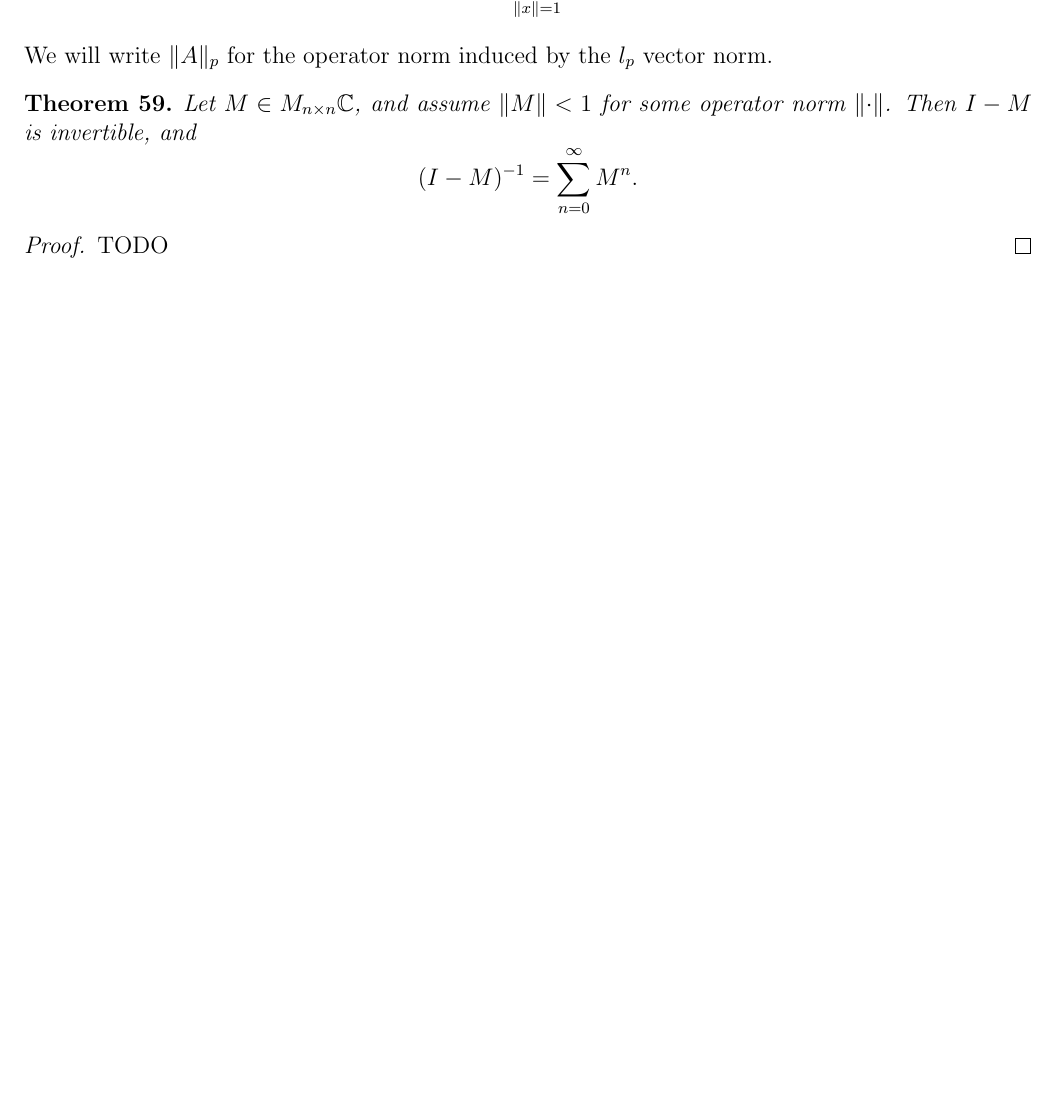
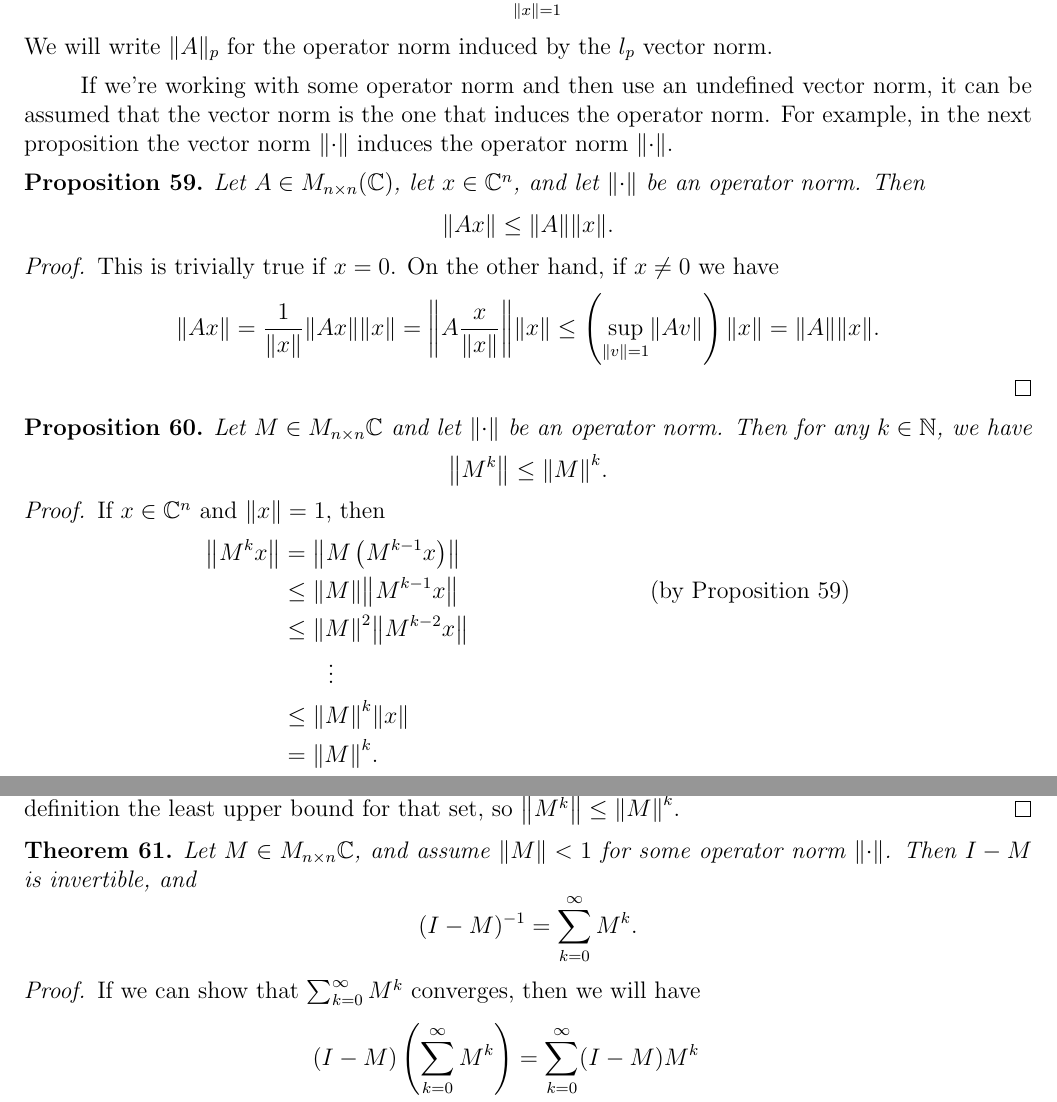
Before and after one commit to RyanChimienti/math-research-spring-2020, a LaTeX document (document.tex): part of page 19 of 21 before the commit and two parts of pages 19 and 20 of 23 after it, the two joined at a grey line, cut so that both start at the same text, the shorter picture padded with empty space. Compiled offline with pdfLaTeX.

Commit message:
Finished section 9 on operator norms.

```diff
--- a/document.tex
+++ b/document.tex
@@ -813,11 +813,51 @@ $$\norm{A} := \sup_{\substack{\norm{x} = 1}} \norm{A x}.$$
 We will write $\norm{A}_p$ for the operator norm induced by the $l_p$ vector norm.
 \end{defn}
 
+If we're working with some operator norm and then use an undefined vector norm, it can be assumed that the vector norm is the one that induces the operator norm. For example, in the next proposition the vector norm $\norm{\cdot}$ induces the operator norm $\norm{\cdot}$.
+
+\begin{prop}\label{operator norm of matrix-vector product}
+Let $A \in M_{n \times n}(\C)$, let $x \in \C^n$, and let $\norm{\cdot}$ be an operator norm. Then $$\norm*{Ax} \leq \norm*{A}\norm*{x}.$$
+\end{prop}
+\begin{proof}
+This is trivially true if $x = 0$. On the other hand, if $x \neq 0$ we have
+$$
+\norm*{Ax}
+= \frac{1}{\norm{x}} \norm*{Ax} \norm*{x}
+= \norm*{A \frac{x}{\norm{x}}} \norm*{x}
+\leq \left( \sup_{\norm{v} = 1} \norm{A v} \right) \norm{x}
+= \norm{A} \norm{x}.
+$$
+\end{proof}
+
+\begin{prop}\label{operator norm of matrix power}
+Let $M \in M_{n \times n} \C$ and let $\norm{\cdot}$ be an operator norm. Then for any $k \in \N$, we have $$\norm*{M^k} \leq \norm*{M}^k.$$
+\end{prop}
+\begin{proof}
+If $x \in \C^n$ and $\norm{x} = 1$, then
+\begin{align*}
+\norm*{M^k x} &= \norm*{M\left( M^{k-1} x \right)} \\
+&\leq \norm*{M} \norm*{M^{k-1} x} && \text{(by \cref{operator norm of matrix-vector product})} \\
+&\leq \norm*{M}^2 \norm*{M^{k-2} x} \\
+&\quad\quad \vdots \\
+&\leq \norm*{M}^k \norm*{x} \\
+&= \norm*{M}^k.
+\end{align*}
+Therefore, $\norm*{M}^k$ is an upper bound for the set $\set*{\norm*{M^k x} : x \in \C^n \text{ and } \norm{x} = 1}$. But $\norm*{M^k}$ is by definition the least upper bound for that set, so $\norm*{M^k} \leq \norm*{M}^k$.
+\end{proof}
+
 \begin{thm}\label{inverse of I - M}
 Let $M \in M_{n \times n} \C$, and assume $\norm{M} < 1$ for some operator norm $\norm{\cdot}$. Then $I - M$ is invertible, and
 $$
-(I - M)^{-1} = \sum_{n=0}^\infty M^n.
+(I - M)^{-1} = \sum_{k=0}^\infty M^k.
 $$
 \end{thm}
 \begin{proof}
-TODO
+If we can show that $\sum_{k=0}^\infty M^k$ converges, then we will have
+\begin{align*}
+(I - M) \left( \sum_{k=0}^\infty M^k \right)
+&= \sum_{k=0}^\infty (I - M) M^k \\
+&= \sum_{k=0}^\infty M^k - M^{k+1} \\
+&= \sum_{k=0}^\infty M^k - \sum_{k=0}^\infty M^{k+1} \\
+&= \sum_{k=0}^\infty M^k - \sum_{k=1}^\infty M^{k} \\
+&= I,
+\end{align*}
```
Also changed, not shown: document.pdf, document.tex (21 more changed lines).
